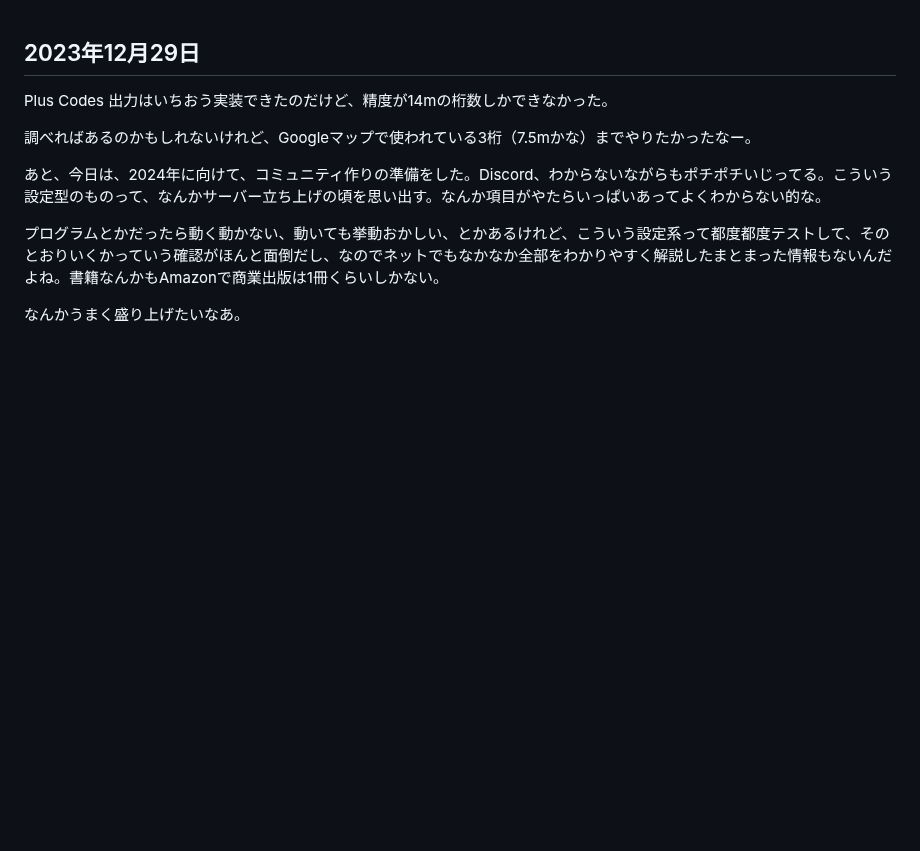
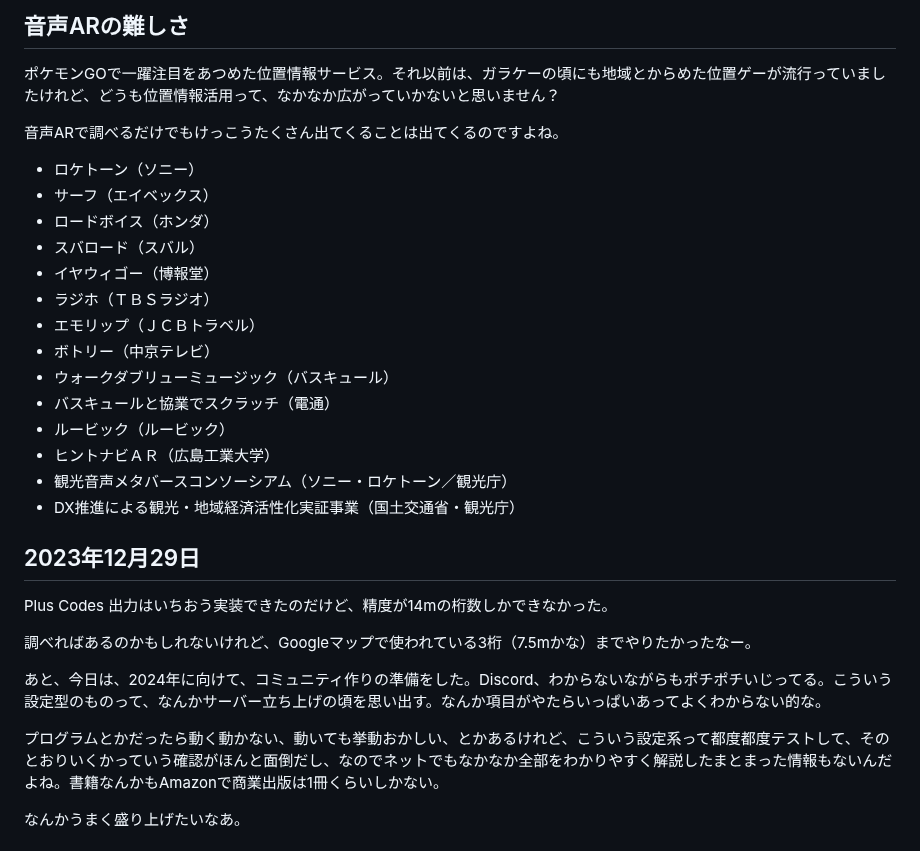
Before and after one commit to kagua/Open-Spot-AR, a Markdown page: 更新日記.md, the part around the change. GitHub-like rendering; blank space fills up the shorter version.

```diff
--- a/更新日記.md
+++ b/更新日記.md
@@ -1,3 +1,24 @@
+## 音声ARの難しさ
+
+ポケモンGOで一躍注目をあつめた位置情報サービス。それ以前は、ガラケーの頃にも地域とからめた位置ゲーが流行っていましたけれど、どうも位置情報活用って、なかなか広がっていかないと思いません？
+
+音声ARで調べるだけでもけっこうたくさん出てくることは出てくるのですよね。
+
+- ロケトーン（ソニー）
+- サーフ（エイベックス）
+- ロードボイス（ホンダ）
+- スバロード（スバル）
+- イヤウィゴー（博報堂）
+- ラジホ（ＴＢＳラジオ）
+- エモリップ（ＪＣＢトラベル）
+- ボトリー（中京テレビ）
+- ウォークダブリューミュージック（バスキュール）
+- バスキュールと協業でスクラッチ（電通）
+- ルービック（ルービック）
+- ヒントナビＡＲ（広島工業大学）
+- 観光音声メタバースコンソーシアム（ソニー・ロケトーン／観光庁）
+- DX推進による観光・地域経済活性化実証事業（国土交通省・観光庁）
+
 ## 2023年12月29日
 
 Plus Codes 出力はいちおう実装できたのだけど、精度が14mの桁数しかできなかった。
```
